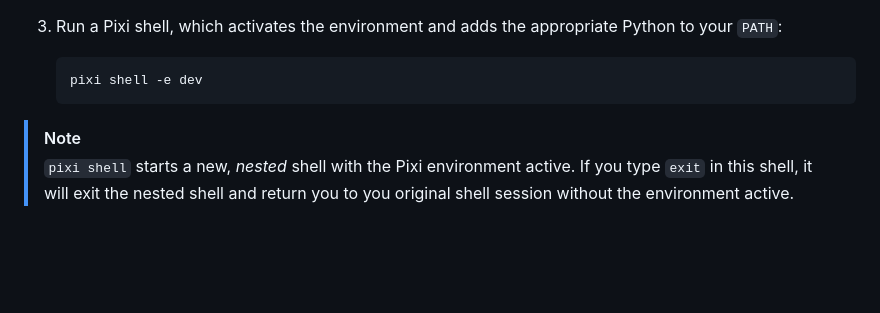
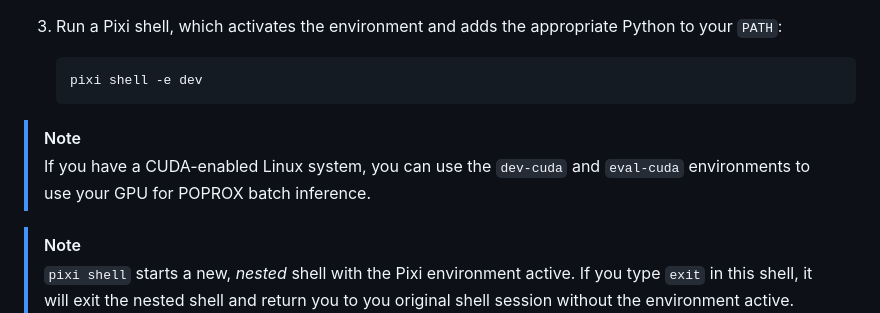
Before and after one commit to CCRI-POPROX/poprox-recommender, a Markdown page: README.md, the part around the change. Drawn GitHub-style; blank space fills up the shorter version.

Commit message:
add CUDA env note

````diff
--- a/README.md
+++ b/README.md
@@ -48,6 +48,11 @@ Once you have installed the dependencies, there are 3 easy ways to run code in t
     ```console
     pixi shell -e dev
     ```
+
+> [!NOTE]
+>
+> If you have a CUDA-enabled Linux system, you can use the `dev-cuda` and
+> `eval-cuda` environments to use your GPU for POPROX batch inference.
 
 > [!NOTE]
 >
````
